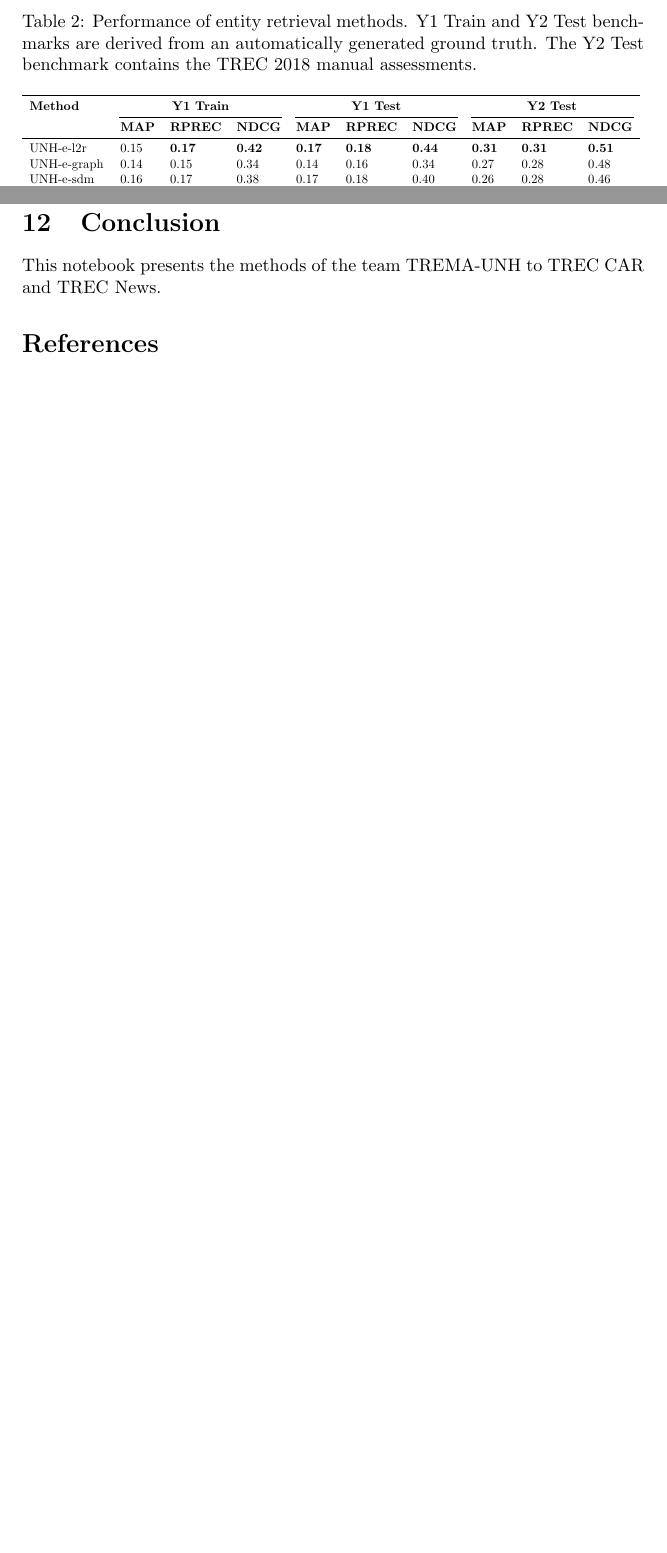
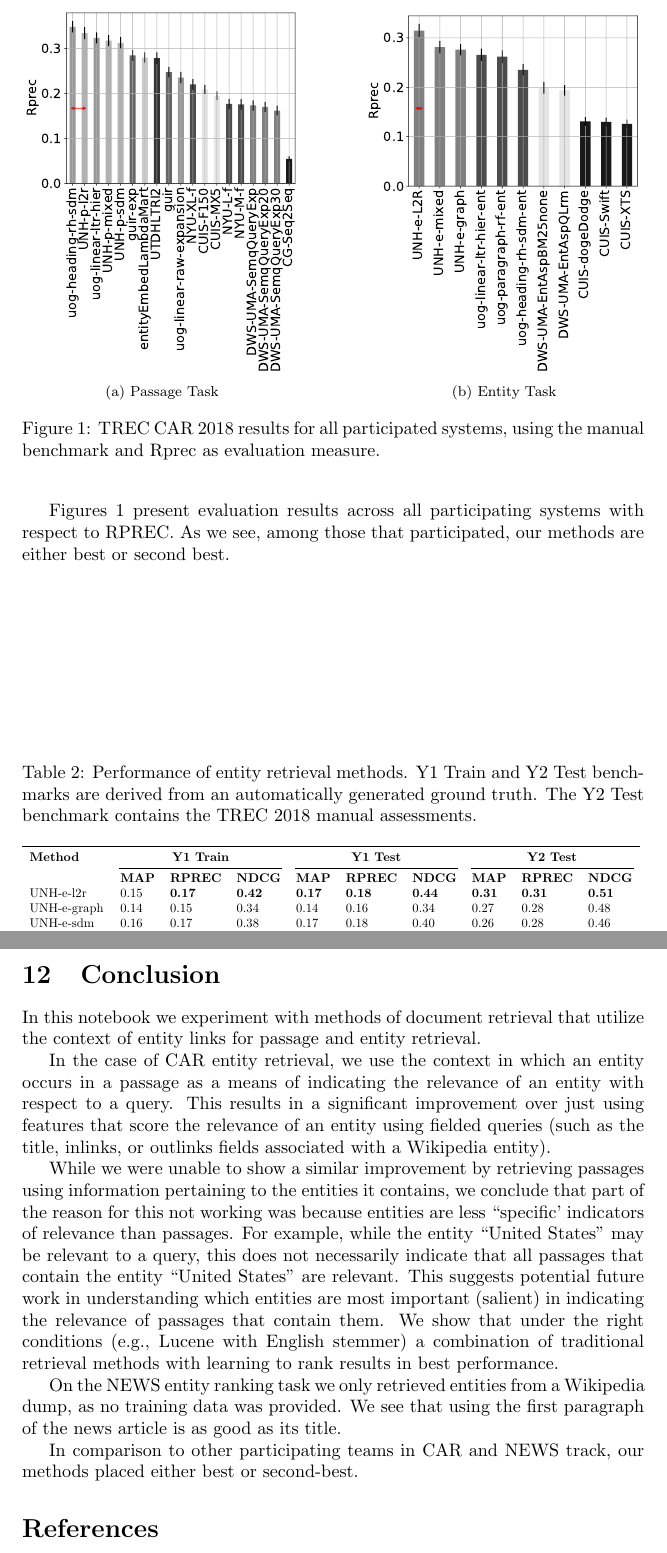
Before and after one commit to nihilistsumo/TRECCAR-2018-notebook, a LaTeX paper (article.tex): two parts of pages 11 and 13 of 13 before the commit and two parts of pages 11 and 13 of 14 after it, joined at a grey line, cut at the place of the change, the shorter picture padded with empty space. Compiled offline with pdfLaTeX.

Commit message:
final pass of jordan

```diff
--- a/article.tex
+++ b/article.tex
@@ -8,6 +8,7 @@
 \usepackage{float}
 \usepackage{booktabs}
 \usepackage{subfig}
+\usepackage{placeins}
 \usepackage{url}
 \usepackage{lineno}
 
@@ -381,6 +382,18 @@ Among the submitted runs, the runs produced by UNH-p-l2r and UNH-e-l2r work best
 
 On the automatic benchmarks Y1 Train and Y1 Test, UNH-p-mixed and UNH-e-mixed methods have the highest performance with respect to RPrec and MAP. Interestingly, their performance is the lowest among all our submitted methods with respect to the manual benchmark (Y2 Test). We speculate that the NDCG measure on the automatic benchmarks are better correlated with good performance on manual assessments of Y2 test.
 
+Figures~\ref{fig:trec_2018_results} present evaluation results across all participating systems with respect to RPREC. As we see, among those that participated, our methods are either best or second best.
+
+
+\begin{figure}
+    \centering
+    \subfloat[Passage Task]{\includegraphics[width=0.45\columnwidth]{manual-psg-Rprec.pdf}}
+    \hfill
+    \subfloat[Entity Task]{\includegraphics[width=0.45\columnwidth]{manual-entity-Rprec.pdf}}
+    \caption{TREC CAR 2018 results for all participated systems, using the manual benchmark and Rprec as evaluation measure.}
+    \label{fig:trec_2018_results}
+\end{figure}
+
 \begin{table}
 \centering
 \caption{Performance of entity retrieval methods. Y1 Train and Y2 Test benchmarks are derived from an automatically generated ground truth. The Y2 Test benchmark contains the TREC 2018 manual assessments.\label{tab:entity-results}}
@@ -388,7 +401,8 @@ On the automatic benchmarks Y1 Train and Y1 Test, UNH-p-mixed and UNH-e-mixed me
     \begin{tabular}{llllllllll}\toprule
         \textbf{Method} & \multicolumn{3}{c}{\textbf{Y1 Train}} & \multicolumn{3}{c}{\textbf{Y1 Test}} & \multicolumn{3}{c}{\textbf{Y2 Test}} \\
         \cmidrule(lr){2-4} \cmidrule(lr){5-7} \cmidrule(lr){8-10}
-        & \textbf{MAP} & \textbf{RPREC} & \textbf{NDCG} & \textbf{MAP} & \textbf{RPREC} & \textbf{NDCG} & \textbf{MAP} & \textbf{RPREC} & \textbf{NDCG} \\\midrule
+        & \textbf{MAP} & \textbf{RPREC} & \textbf{NDCG} & \textbf{MAP} & \textbf{RPREC} & \textbf{NDCG} & \textbf{MAP} & \textbf{RPREC} & \textbf{NDCG} \\
+        %\midrule
         UNH-e-l2r   & 0.15 & \textbf{0.17} & \textbf{0.42} & \textbf{0.17} & \textbf{0.18} & \textbf{0.44} & \textbf{0.31} & \textbf{0.31} & \textbf{0.51} \\
         UNH-e-graph & 0.14 & 0.15  & 0.34 & 0.14 & 0.16 & 0.34 & 0.27 & 0.28 & 0.48 \\
         UNH-e-sdm & 0.16 & 0.17  & 0.38 & 0.17 & 0.18 & 0.40 & 0.26 & 0.28 & 0.46 \\
@@ -469,13 +499,33 @@ best run & N/A & $0.76$ & $0.82$\tabularnewline
-\end{table}
 
 
 
 
+%In this notebook we experiment with methods of document retrieval that utilize the context of entity links for passage and entity retrieval. In the case of entity retrieval, we use the context in which an entity occurs in a passage as a means of indicating the relevance of an entity with respect to a query.
+%This results in a significant improvement over just using features that score the relevance of an entity using fielded queries (such as the title, inlinks, or outlinks fields associated with a Wikipedia entity).
+% We show that under the right conditions (e.g. with English stemmer) a combination of traditional retrieval methods results in best performance.
 
 
 \section{Conclusion}
+In this notebook we experiment with methods of document retrieval that  utilize the context of entity links for passage and entity retrieval.
 
-This notebook presents the methods of the team TREMA-UNH to TREC CAR and TREC News.
+In the case of CAR entity retrieval, we use the context in which an entity occurs in a passage as a means of indicating the relevance of an entity with respect to a query.
+This results in a significant improvement over just using features that score the relevance of an entity using fielded queries (such as the title, inlinks, or outlinks fields associated with a Wikipedia entity).
+
+
+While we were unable to show a similar improvement by retrieving passages using information pertaining to the entities it contains, we conclude that part of the reason for this not working was because entities are less ``specific' indicators of relevance than passages.
+For example, while the entity ``United States'' may be relevant to a query, this does not necessarily indicate that all passages that contain the entity ``United States'' are relevant.
+This suggests potential future work in understanding which entities are most important (salient) in indicating the relevance of passages that contain them.
+ We show that under the right conditions (e.g., Lucene with English stemmer) a combination of traditional retrieval methods with learning to rank results in best performance.
+
+On the NEWS entity ranking task we only retrieved entities from a Wikipedia dump, as no training data was provided. We see that using the first paragraph of the news article is as good as its title.
+
+
+
+In comparison to other participating teams in CAR and NEWS track, our methods placed either best or second-best.
+
+
+% We present in this notebook methods which take advantage of semi-structured data from multiple sources (entities and passages) to improve retrieval results. We show that this approach is very effective in retrieving entities under the Entity Context Model.
+% This notebook presents the methods of the team TREMA-UNH to TREC CAR and TREC News.
 
 
 
```
Also changed, not shown: manual-entity-Rprec.pdf (added), manual-psg-Rprec.pdf (added), article.tex (64 more changed lines).
